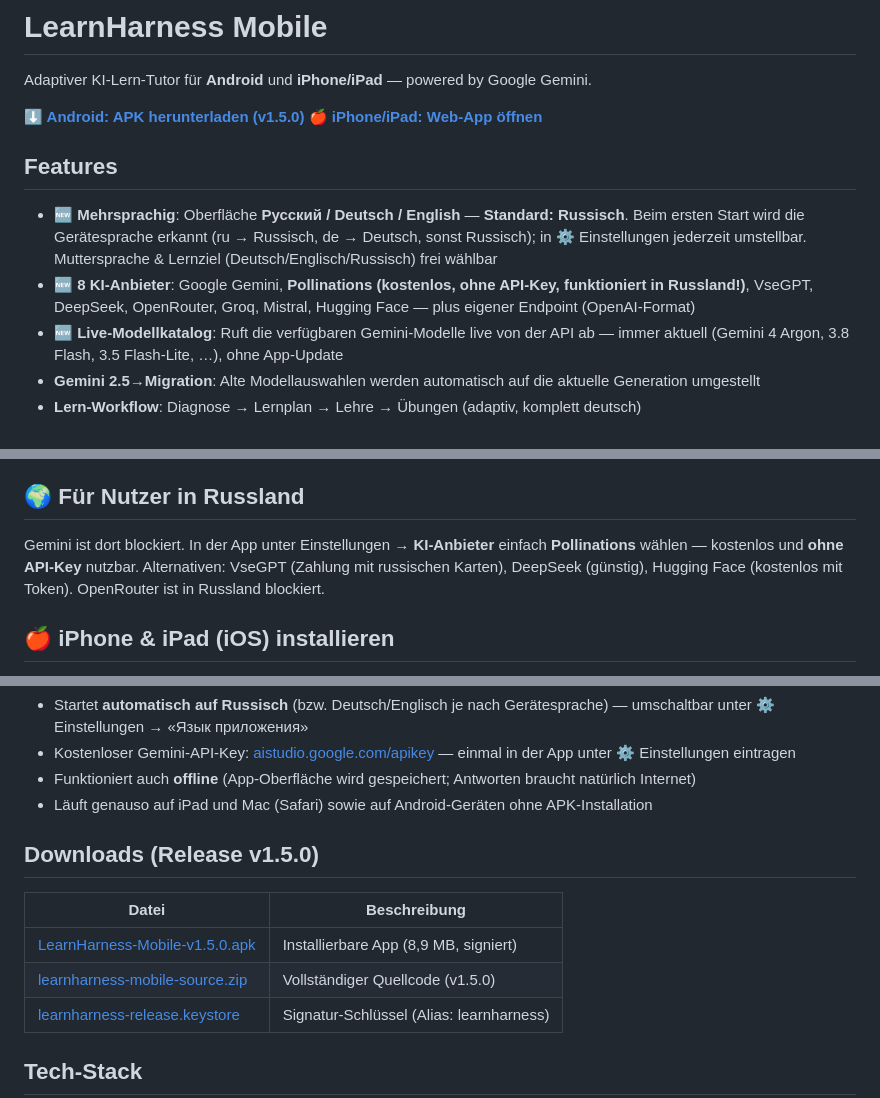
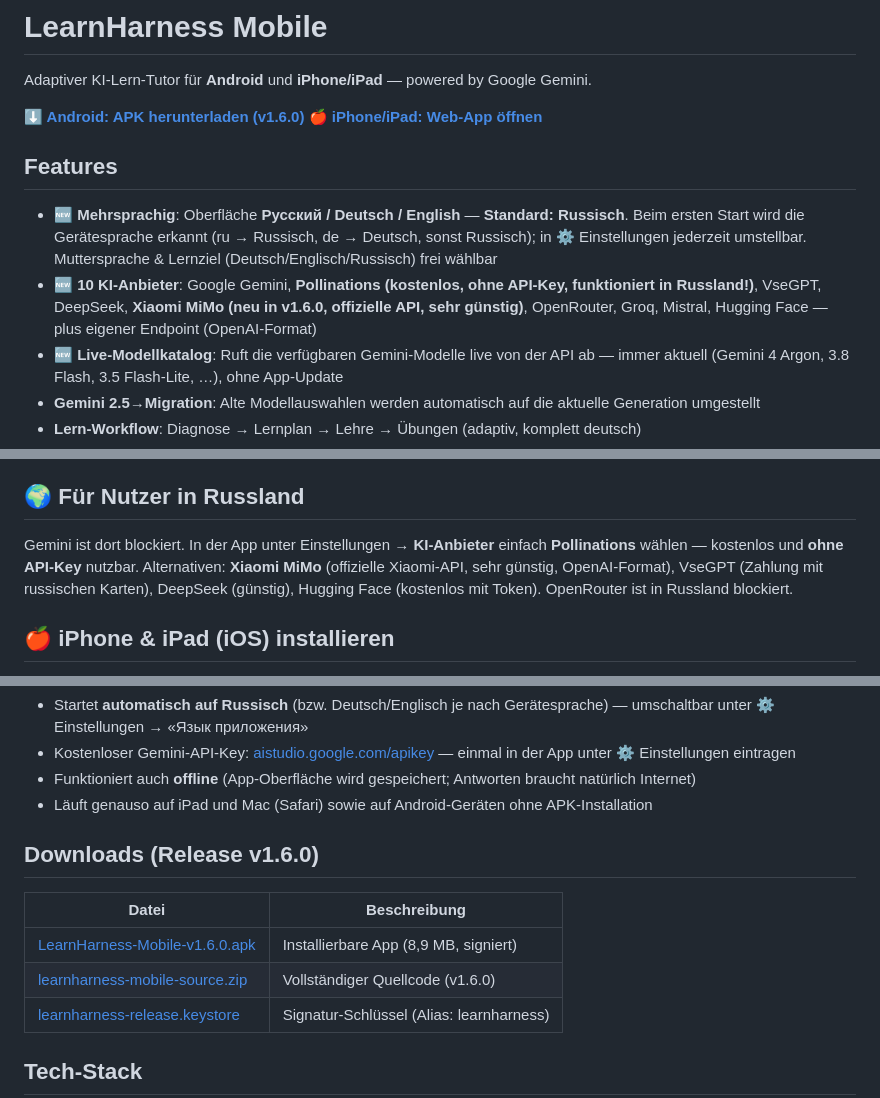
Before and after one commit to KilllerBoss/learnharness-mobile, a Markdown page: README.md, 3 parts joined by grey strips. GitHub-like rendering.

Commit message:
README v1.6.0: Xiaomi MiMo als 10. KI-Anbieter

```diff
--- a/README.md
+++ b/README.md
@@ -2,12 +2,12 @@
 
 Adaptiver KI-Lern-Tutor für **Android** und **iPhone/iPad** — powered by Google Gemini.
 
-**[⬇️ Android: APK herunterladen (v1.5.0)](https://github.com/KilllerBoss/learnharness-mobile/releases/download/v1.5.0/LearnHarness-Mobile-v1.5.0.apk)**
+**[⬇️ Android: APK herunterladen (v1.6.0)](https://github.com/KilllerBoss/learnharness-mobile/releases/download/v1.6.0/LearnHarness-Mobile-v1.6.0.apk)**
 **[🍎 iPhone/iPad: Web-App öffnen](https://killlerboss.github.io/learnharness-mobile/)**
 
 ## Features
 - **🆕 Mehrsprachig**: Oberfläche **Русский / Deutsch / English** — **Standard: Russisch**. Beim ersten Start wird die Gerätesprache erkannt (ru → Russisch, de → Deutsch, sonst Russisch); in ⚙️ Einstellungen jederzeit umstellbar. Muttersprache & Lernziel (Deutsch/Englisch/Russisch) frei wählbar
-- **🆕 8 KI-Anbieter**: Google Gemini, **Pollinations (kostenlos, ohne API-Key, funktioniert in Russland!)**, VseGPT, DeepSeek, OpenRouter, Groq, Mistral, Hugging Face — plus eigener Endpoint (OpenAI-Format)
+- **🆕 10 KI-Anbieter**: Google Gemini, **Pollinations (kostenlos, ohne API-Key, funktioniert in Russland!)**, VseGPT, DeepSeek, **Xiaomi MiMo (neu in v1.6.0, offizielle API, sehr günstig)**, OpenRouter, Groq, Mistral, Hugging Face — plus eigener Endpoint (OpenAI-Format)
 - **🆕 Live-Modellkatalog**: Ruft die verfügbaren Gemini-Modelle live von der API ab — immer aktuell (Gemini 4 Argon, 3.8 Flash, 3.5 Flash-Lite, …), ohne App-Update
 - **Gemini 2.5→Migration**: Alte Modellauswahlen werden automatisch auf die aktuelle Generation umgestellt
 - **Lern-Workflow**: Diagnose → Lernplan → Lehre → Übungen (adaptiv, komplett deutsch)
@@ -25,7 +25,7 @@ Adaptiver KI-Lern-Tutor für **Android** und **iPhone/iPad** — powered by Goog
 5. Key in der App unter ⚙️ Einstellungen eingeben — los geht's!
 
 ## 🌍 Für Nutzer in Russland
-Gemini ist dort blockiert. In der App unter Einstellungen → **KI-Anbieter** einfach **Pollinations** wählen — kostenlos und **ohne API-Key** nutzbar. Alternativen: VseGPT (Zahlung mit russischen Karten), DeepSeek (günstig), Hugging Face (kostenlos mit Token). OpenRouter ist in Russland blockiert.
+Gemini ist dort blockiert. In der App unter Einstellungen → **KI-Anbieter** einfach **Pollinations** wählen — kostenlos und **ohne API-Key** nutzbar. Alternativen: **Xiaomi MiMo** (offizielle Xiaomi-API, sehr günstig, OpenAI-Format), VseGPT (Zahlung mit russischen Karten), DeepSeek (günstig), Hugging Face (kostenlos mit Token). OpenRouter ist in Russland blockiert.
 
 ## 🍎 iPhone & iPad (iOS) installieren
 Apple erlaubt keine APK-artigen Direkt-Downloads — deshalb läuft LearnHarness auf dem iPhone als **Web-App (PWA)** mit gleichem Funktionsumfang: Wissensgraph, Lernpläne, Quiz, Bild-Upload, Spracheingabe.
@@ -43,11 +43,11 @@ Hinweise:
 - Funktioniert auch **offline** (App-Oberfläche wird gespeichert; Antworten braucht natürlich Internet)
 - Läuft genauso auf iPad und Mac (Safari) sowie auf Android-Geräten ohne APK-Installation
 
-## Downloads (Release v1.5.0)
+## Downloads (Release v1.6.0)
 | Datei | Beschreibung |
 |---|---|
-| [LearnHarness-Mobile-v1.5.0.apk](https://github.com/KilllerBoss/learnharness-mobile/releases/download/v1.5.0/LearnHarness-Mobile-v1.5.0.apk) | Installierbare App (8,9 MB, signiert) |
-| [learnharness-mobile-source.zip](https://github.com/KilllerBoss/learnharness-mobile/releases/download/v1.5.0/learnharness-mobile-source.zip) | Vollständiger Quellcode (v1.5.0) |
+| [LearnHarness-Mobile-v1.6.0.apk](https://github.com/KilllerBoss/learnharness-mobile/releases/download/v1.6.0/LearnHarness-Mobile-v1.6.0.apk) | Installierbare App (8,9 MB, signiert) |
+| [learnharness-mobile-source.zip](https://github.com/KilllerBoss/learnharness-mobile/releases/download/v1.6.0/learnharness-mobile-source.zip) | Vollständiger Quellcode (v1.6.0) |
 | [learnharness-release.keystore](https://github.com/KilllerBoss/learnharness-mobile/releases/download/v1.0.0/learnharness-release.keystore) | Signatur-Schlüssel (Alias: learnharness) |
 
 ## Tech-Stack
```
